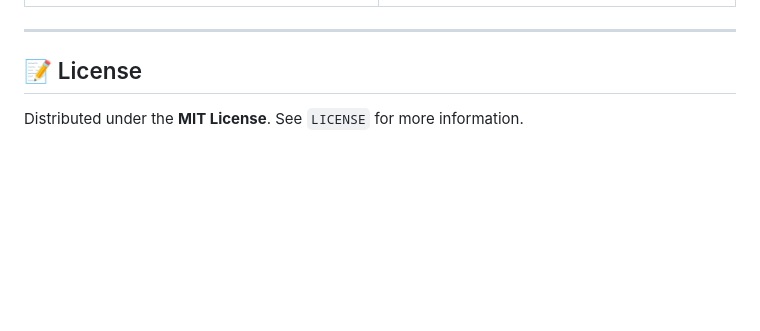
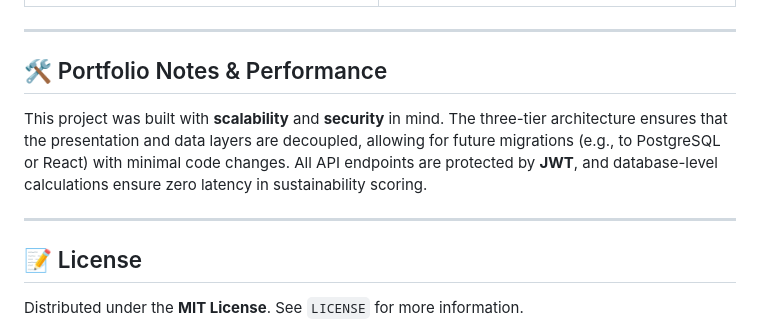
Before and after one commit to harshalahire07/Smart-Sustainable-Campus-Management-System-SSC-MS-, a Markdown page: README.md, the part around one of its changes. Rendered like a GitHub page; blank space fills up the shorter version.

Commit message:
Final polish and portfolio-ready improvements

```diff
--- a/README.md
+++ b/README.md
@@ -128,6 +130,12 @@ Visit `http://127.0.0.1:8000/`
 
 ---
 
+## 🛠️ Portfolio Notes & Performance
+
+This project was built with **scalability** and **security** in mind. The three-tier architecture ensures that the presentation and data layers are decoupled, allowing for future migrations (e.g., to PostgreSQL or React) with minimal code changes. All API endpoints are protected by **JWT**, and database-level calculations ensure zero latency in sustainability scoring.
+
+---
+
 ## 📝 License
 
 Distributed under the **MIT License**. See `LICENSE` for more information.
```
Also changed, not shown: other parts of README.md (+2 -0 lines).
